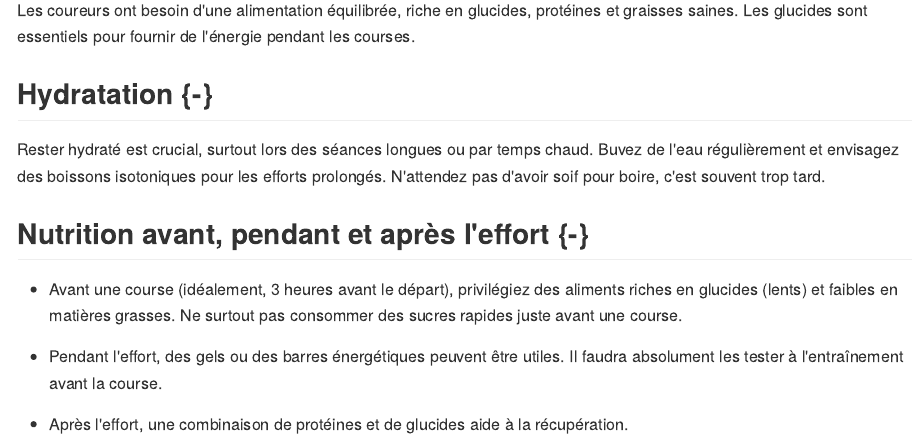
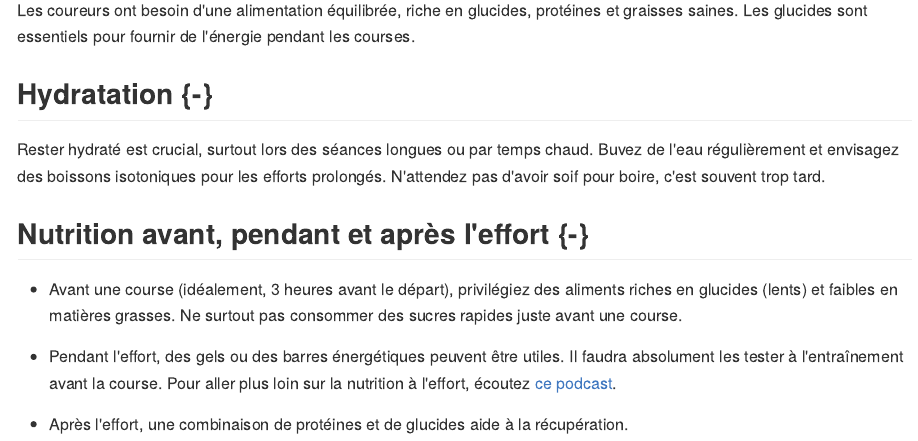
Before and after one commit to privefl/guideascbalan, an R Markdown document (nutrition.Rmd): the page in a window 1100 px wide, from 220 px down. The pictures show the output file docs/nutrition.md that the author committed with the source, drawn offline in the style of GitHub.

Commit message:
ajout vidéo

```diff
--- a/nutrition.Rmd
+++ b/nutrition.Rmd
@@ -23,6 +23,6 @@ N'attendez pas d'avoir soif pour boire, c'est souvent trop tard.
 
 - Avant une course (idéalement, 3 heures avant le départ), privilégiez des aliments riches en glucides (lents) et faibles en matières grasses. Ne surtout pas consommer des sucres rapides juste avant une course.
 
-- Pendant l'effort, des gels ou des barres énergétiques peuvent être utiles. Il faudra absolument les tester à l'entraînement avant la course.
+- Pendant l'effort, des gels ou des barres énergétiques peuvent être utiles. Il faudra absolument les tester à l'entraînement avant la course. Pour aller plus loin sur la nutrition à l'effort, écoutez [ce podcast](https://www.youtube.com/watch?v=I-Du83XEOwo).
 
 - Après l'effort, une combinaison de protéines et de glucides aide à la récupération.
```
Also changed, not shown: docs/index.md, docs/nutrition.md, docs/search.json, 15 other files.
